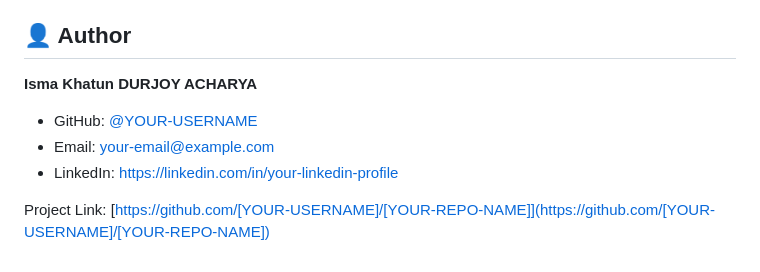
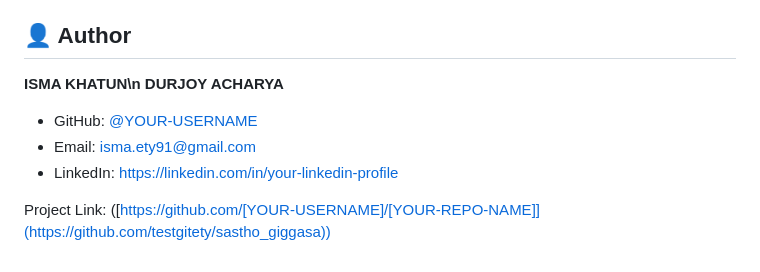
Before and after one commit to testgitety/sastho_giggasa, a Markdown page: README.md, the part around the change. GitHub-like rendering.

```diff
--- a/README.md
+++ b/README.md
@@ -139,11 +139,11 @@ Distributed under the [e.g., MIT] License. See `LICENSE` file for more informati
 
 ## 👤 Author
 
-**Isma Khatun**
+**ISMA KHATUN\n**
 **DURJOY ACHARYA**
 
-* GitHub: [@YOUR-USERNAME](https://github.com/[YOUR-USERNAME])
-* Email: [your-email@example.com](mailto:your-email@example.com)
+* GitHub: [@YOUR-USERNAME](https://github.com/CodeArtisanDurjoy)
+* Email: [isma.ety91@gmail.com](mailto:isma.ety91@gmail.com)
 * LinkedIn: [https://linkedin.com/in/your-linkedin-profile](https://linkedin.com/in/your-linkedin-profile)
 
-Project Link: [https://github.com/[YOUR-USERNAME]/[YOUR-REPO-NAME]](https://github.com/[YOUR-USERNAME]/[YOUR-REPO-NAME])
+Project Link: ([https://github.com/[YOUR-USERNAME]/[YOUR-REPO-NAME]](https://github.com/testgitety/sastho_giggasa))
```
